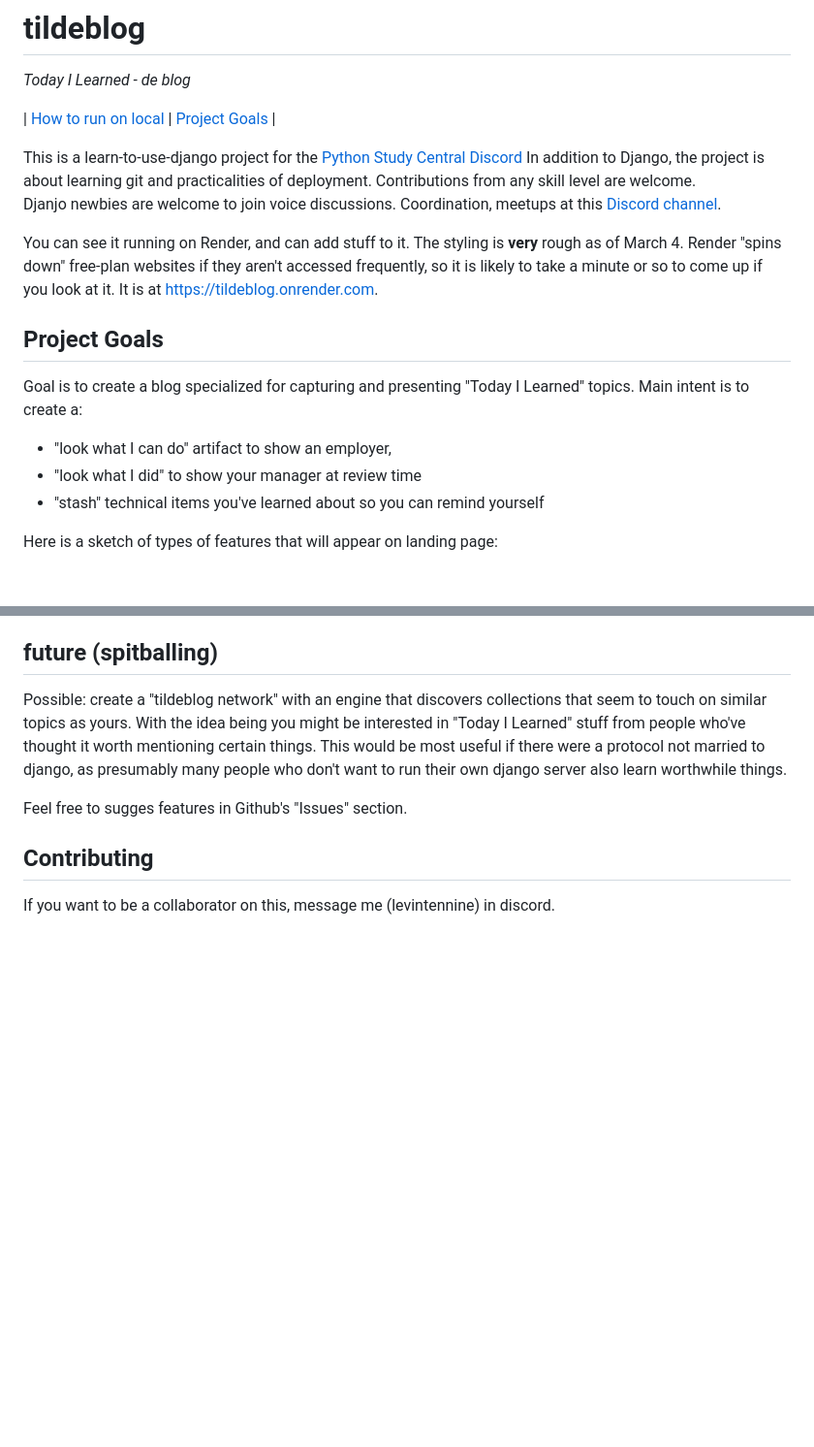
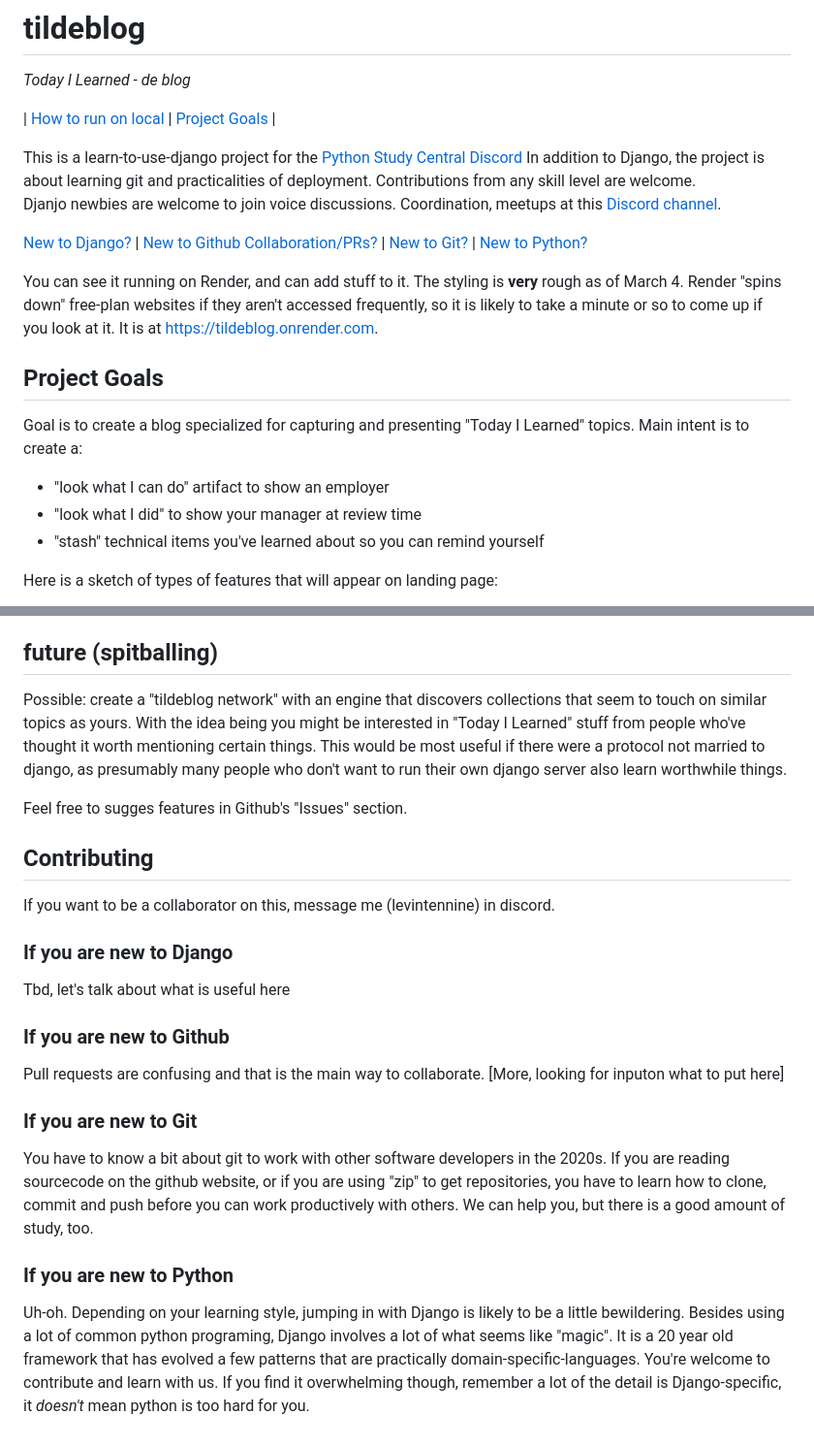
Before and after one commit to regularstuff/tildeblog, a Markdown page: README.md, 2 parts joined by grey strips. Shown at 97% size. Rendered like a GitHub page; blank space fills up the shorter version.

Commit message:
Update README for new users

```diff
--- a/README.md
+++ b/README.md
@@ -8,13 +8,15 @@ This is a learn-to-use-django project for the [Python Study Central Discord](htt
 In addition to Django, the project is about learning git and practicalities of deployment.  Contributions from any skill level are welcome.
 Djanjo newbies are welcome to join voice discussions.  Coordination, meetups at this [Discord channel](https://discord.com/channels/1200518276023848970/1207695235313049610).
 
+[New to Django?](#if-you-are-new-to-django) | [New to Github Collaboration/PRs?](#if-you-are-new-to-github) | [New to Git?](#if-you-are-new-to-git)  | [New to Python?](#if-you-are-new-to-python)
+
 You can see it running on Render, and can add stuff to it.  The styling is **very** rough as of March 4.  Render
 "spins down" free-plan websites if they aren't accessed frequently, so it is likely to take a minute or so
 to come up if you look at it.   It is at https://tildeblog.onrender.com.
 
 ## Project Goals
 Goal is to create a blog specialized for capturing and presenting "Today I Learned" topics.  Main intent is to create a:
- - "look what I can do" artifact to show an employer,
+ - "look what I can do" artifact to show an employer
  - "look what I did"  to show your manager at review time
  - "stash" technical items you've learned about so you can remind yourself
 
@@ -74,3 +76,25 @@ Feel free to sugges features in Github's "Issues" section.
 ## Contributing
 
 If you want to be a collaborator on this, message me (levintennine) in discord.
+
+### If you are new to Django
+
+Tbd, let's talk about what is useful here
+
+### If you are new to Github
+
+Pull requests are confusing and that is the main way to collaborate.  [More, looking for inputon what to put here]
+
+### If you are new to Git
+
+You have to know a bit about git to work with other software developers in the 2020s.  If you are reading sourcecode
+on the github website, or if you are using "zip" to get repositories, you have to learn how to clone, commit and
+push before you can work productively with others.  We can help you, but there is a good amount of study, too.
+
+### If you are new to Python
+
+Uh-oh.  Depending on your learning style, jumping in with Django is likely to be a little bewildering.  Besides
+using a lot of common python programing, Django involves a lot of what seems like "magic".  It is a 20 year old framework that
+has evolved a few patterns that are practically domain-specific-languages.  You're welcome to contribute and
+learn with us.  If you find it overwhelming though, remember a lot of the detail is Django-specific, it *doesn't*
+mean python is too hard for you.
```
